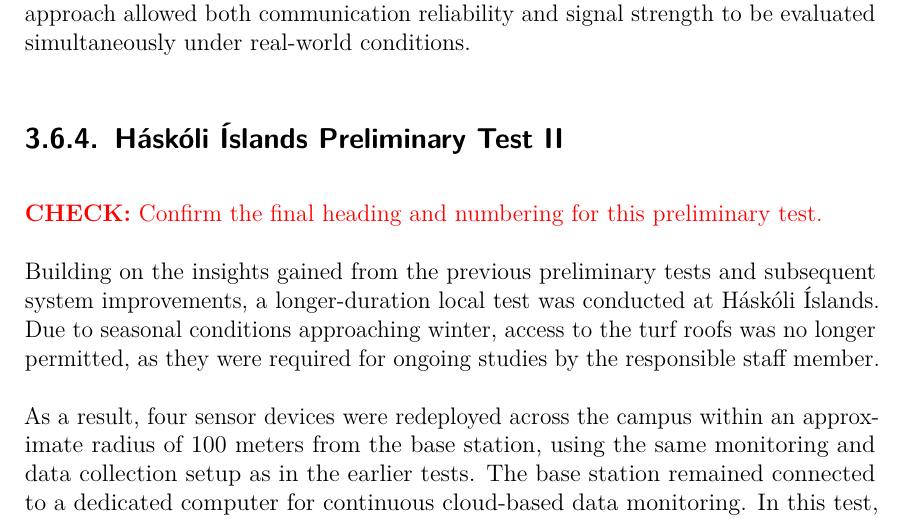
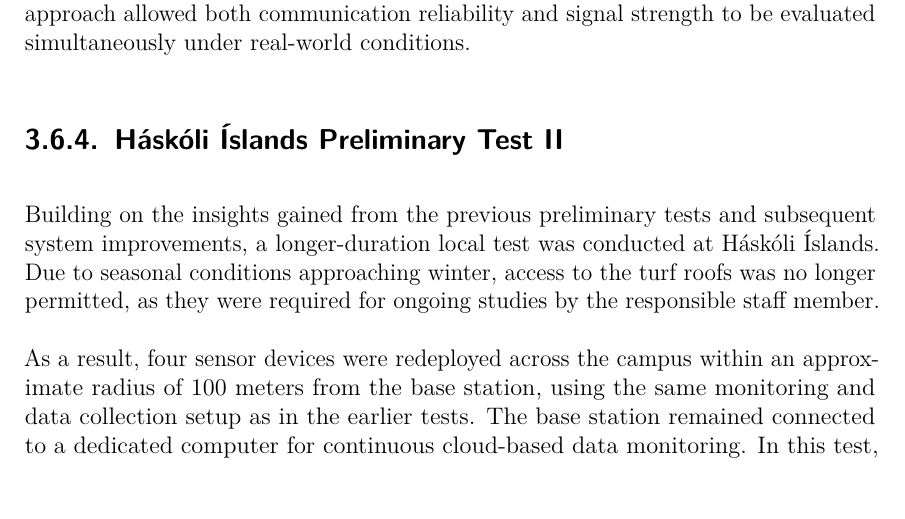
Before and after one commit to JezT25/msc-thesis-lora-turf-roof-monitoring, a LaTeX thesis (main.tex, which reads chapters/03_methodology.tex): part of page 62 of 101, cut so that both start at the same text, the shorter picture padded with empty space. Compiled offline with pdfLaTeX.

Commit message:
Full scan changes

```diff
--- a/chapters/03_methodology.tex
+++ b/chapters/03_methodology.tex
@@ -1172,7 +1171,6 @@
 simultaneously under real-world conditions.
 
 \subsection{Háskóli Íslands Preliminary Test II}
-\thesisnote{CHECK}{Confirm the final heading and numbering for this preliminary test.}
 
 Building on the insights gained from the previous preliminary tests and
 subsequent system improvements, a longer-duration local test was
```
Also changed, not shown: main.bbl (added), chapters/03_methodology.tex (1 more changed lines), 11 other files.
